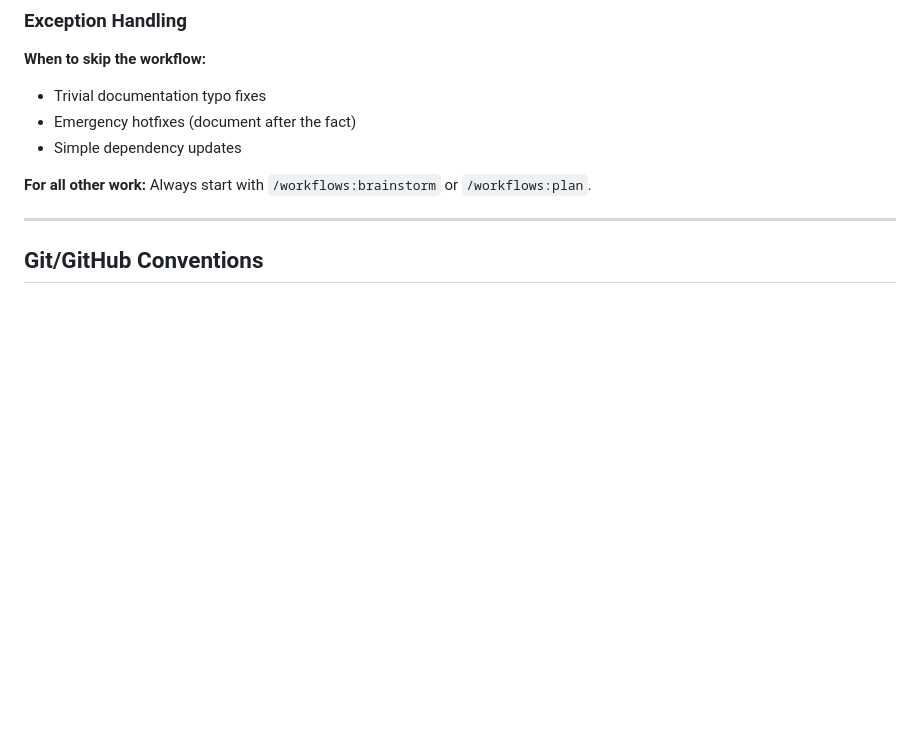
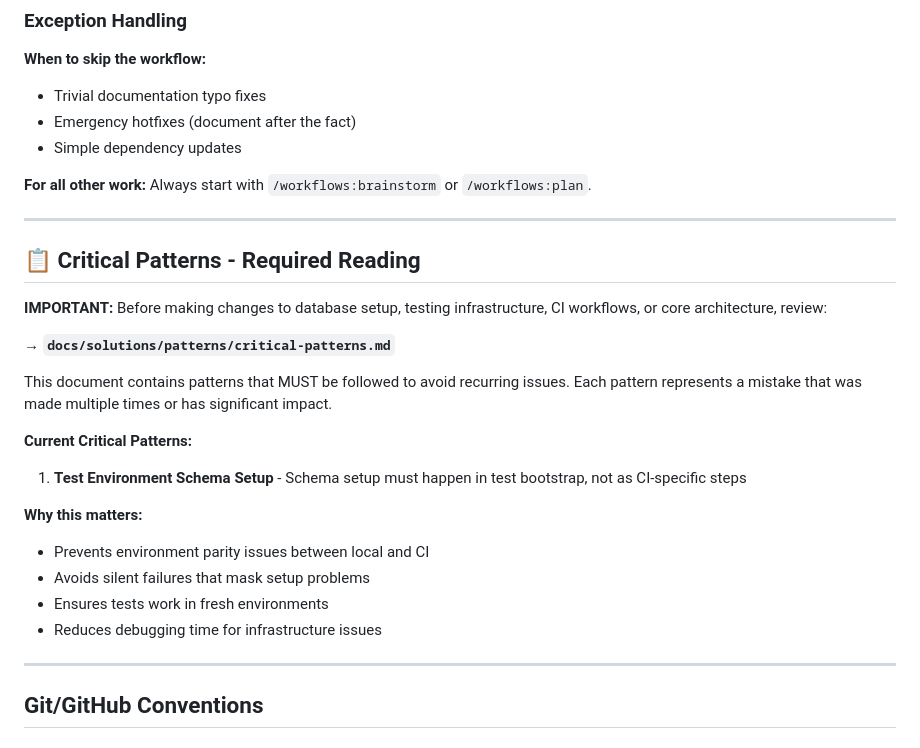
Before and after one commit to freyr/message-broker, a Markdown page: CLAUDE.md, the part around the change. Rendered like a GitHub page; blank space fills up the shorter version.

Commit message:
docs: add critical patterns and document fresh environment schema setup solution
- Created docs/solutions/test-failures/fresh-environment-schema-setup-20260131.md
- Added docs/solutions/patterns/critical-patterns.md with Pattern #1
- Updated CLAUDE.md to reference critical patterns (required reading)
- Cross-referenced pattern and solution docs

Pattern #1: Test Environment Schema Setup
- Schema setup must happen in test bootstrap (setUpBeforeClass)
- Never use continue-on-error for infrastructure setup
- Separate test schema from production migrations
- Always test with fresh environment before pushing

This documentation captures the solution to #3 and prevents future recurrence.

Part of #3

Co-Authored-By: Claude Sonnet 4.5 <noreply@anthropic.com>

```diff
--- a/CLAUDE.md
+++ b/CLAUDE.md
@@ -72,6 +72,25 @@ When running `/workflows:review`, leverage these agents as appropriate:
 - Simple dependency updates
 
 **For all other work:** Always start with `/workflows:brainstorm` or `/workflows:plan`.
+
+---
+
+## 📋 Critical Patterns - Required Reading
+
+**IMPORTANT:** Before making changes to database setup, testing infrastructure, CI workflows, or core architecture, review:
+
+**→ `docs/solutions/patterns/critical-patterns.md`**
+
+This document contains patterns that MUST be followed to avoid recurring issues. Each pattern represents a mistake that was made multiple times or has significant impact.
+
+**Current Critical Patterns:**
+1. **Test Environment Schema Setup** - Schema setup must happen in test bootstrap, not as CI-specific steps
+
+**Why this matters:**
+- Prevents environment parity issues between local and CI
+- Avoids silent failures that mask setup problems
+- Ensures tests work in fresh environments
+- Reduces debugging time for infrastructure issues
 
 ---
 
```
Also changed, not shown: 2 other files.
